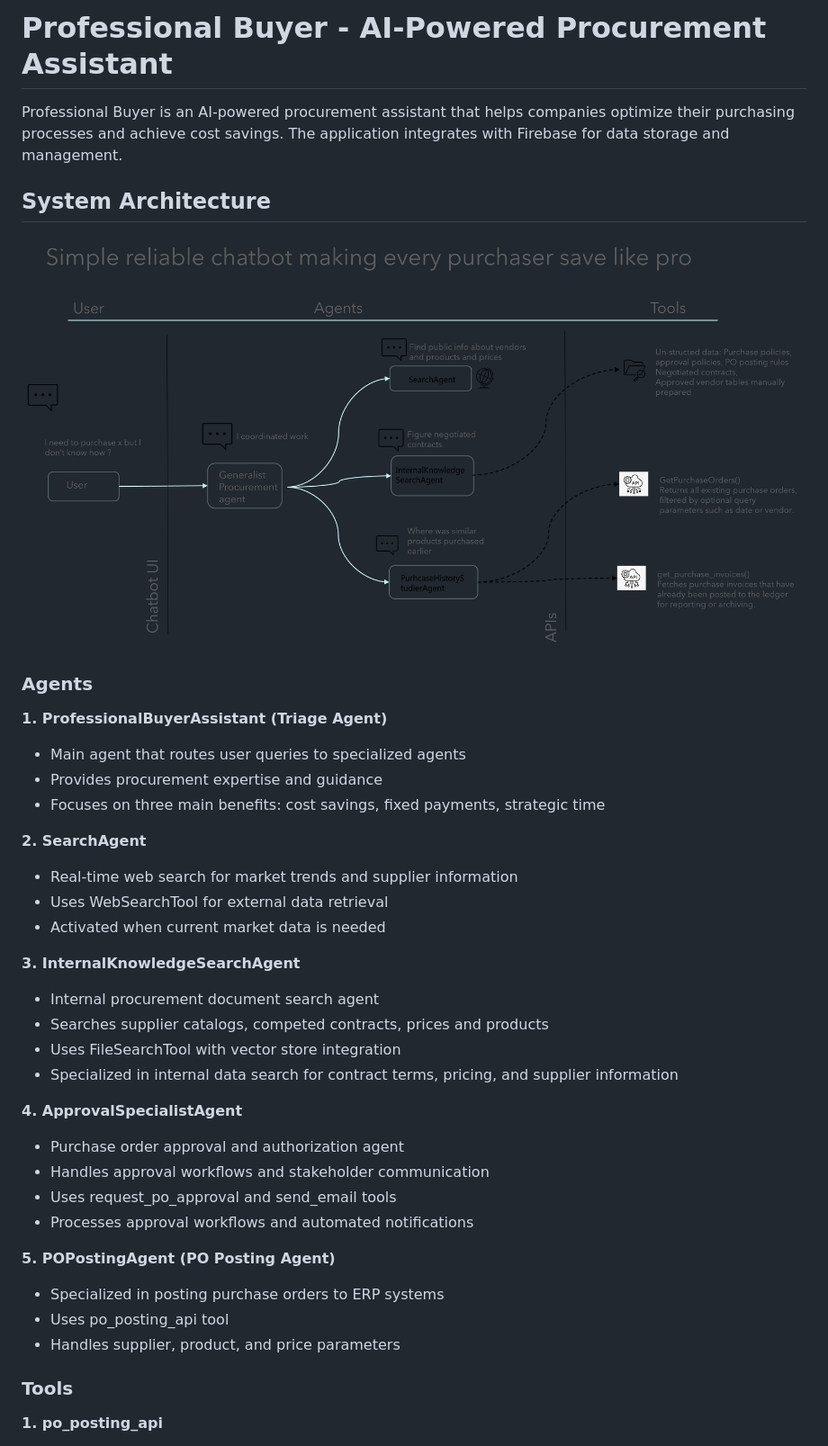
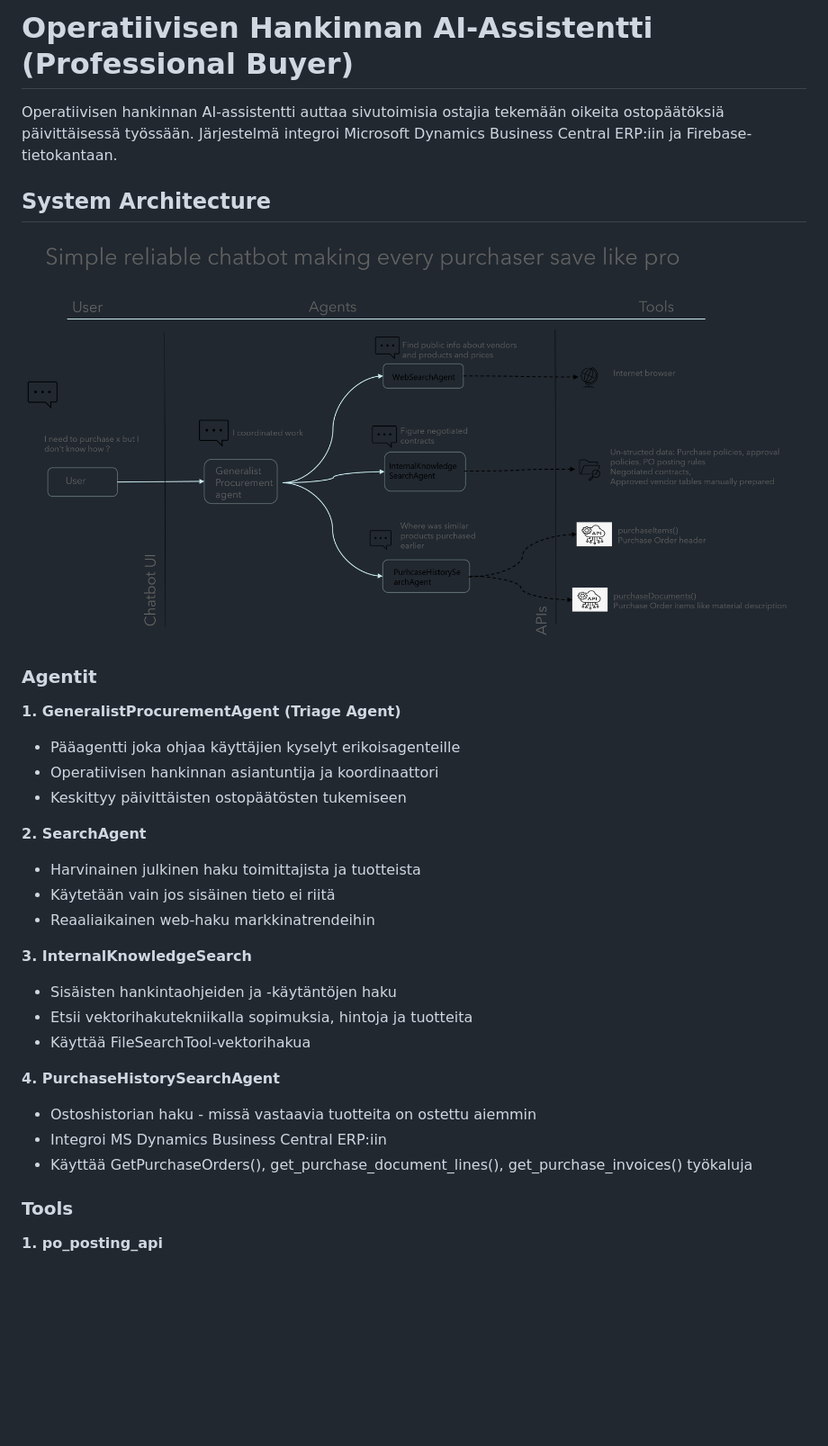
Before and after one commit to mikkovaltonen/professional_buyer, a Markdown page: README.md, the part around one of its changes. Shown at 90% size. Drawn GitHub-style; pictures changed too: static/Agentic workflow and tools.png; blank space fills up the shorter version.

```diff
--- a/README.md
+++ b/README.md
@@ -1,39 +1,32 @@
-# Professional Buyer - AI-Powered Procurement Assistant
+# Operatiivisen Hankinnan AI-Assistentti (Professional Buyer)
 
-Professional Buyer is an AI-powered procurement assistant that helps companies optimize their purchasing processes and achieve cost savings. The application integrates with Firebase for data storage and management.
+Operatiivisen hankinnan AI-assistentti auttaa sivutoimisia ostajia tekemään oikeita ostopäätöksiä päivittäisessä työssään. Järjestelmä integroi Microsoft Dynamics Business Central ERP:iin ja Firebase-tietokantaan.
 
 ## System Architecture
 
 ![Agentic Workflow](static/Agentic%20workflow%20and%20tools.png)
 
-### Agents
+### Agentit
 
-**1. ProfessionalBuyerAssistant (Triage Agent)**
-- Main agent that routes user queries to specialized agents
-- Provides procurement expertise and guidance
-- Focuses on three main benefits: cost savings, fixed payments, strategic time
+**1. GeneralistProcurementAgent (Triage Agent)**
+- Pääagentti joka ohjaa käyttäjien kyselyt erikoisagenteille
+- Operatiivisen hankinnan asiantuntija ja koordinaattori
+- Keskittyy päivittäisten ostopäätösten tukemiseen
 
 **2. SearchAgent**
-- Real-time web search for market trends and supplier information
-- Uses WebSearchTool for external data retrieval
-- Activated when current market data is needed
+- Harvinainen julkinen haku toimittajista ja tuotteista
+- Käytetään vain jos sisäinen tieto ei riitä
+- Reaaliaikainen web-haku markkinatrendeihin
 
-**3. InternalKnowledgeSearchAgent**
-- Internal procurement document search agent
-- Searches supplier catalogs, competed contracts, prices and products
-- Uses FileSearchTool with vector store integration
-- Specialized in internal data search for contract terms, pricing, and supplier information
+**3. InternalKnowledgeSearch**
+- Sisäisten hankintaohjeiden ja -käytäntöjen haku
+- Etsii vektorihakutekniikalla sopimuksia, hintoja ja tuotteita
+- Käyttää FileSearchTool-vektorihakua
 
-**4. ApprovalSpecialistAgent**
-- Purchase order approval and authorization agent
-- Handles approval workflows and stakeholder communication
-- Uses request_po_approval and send_email tools
-- Processes approval workflows and automated notifications
-
-**5. POPostingAgent (PO Posting Agent)**
-- Specialized in posting purchase orders to ERP systems
-- Uses po_posting_api tool
-- Handles supplier, product, and price parameters
+**4. PurchaseHistorySearchAgent**
+- Ostoshistorian haku - missä vastaavia tuotteita on ostettu aiemmin
+- Integroi MS Dynamics Business Central ERP:iin
+- Käyttää GetPurchaseOrders(), get_purchase_document_lines(), get_purchase_invoices() työkaluja
 
 ### Tools
 
```
Also changed, not shown: other parts of README.md (+49 -4 lines), BC_SETUP_GUIDE.md (deleted, +0 -157 lines), 11 other files.
